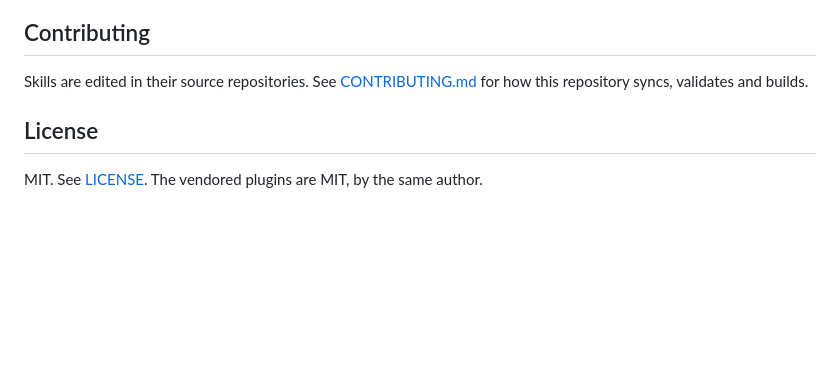
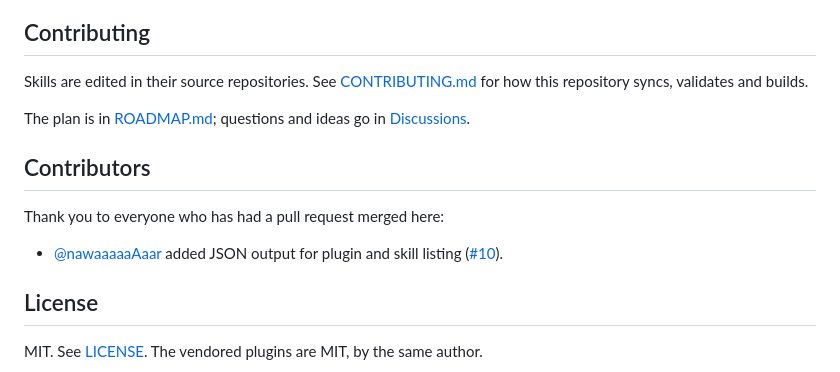
Before and after one commit to basitalisandhu/claude-skills, a Markdown page: README.md, the part around the change. Rendered like a GitHub page; blank space fills up the shorter version.

Commit message:
Add ROADMAP.md, Contributors section and Discussions links (#27)
Co-authored-by: Claude Fable 5.1 <noreply@anthropic.com>

```diff
--- a/README.md
+++ b/README.md
@@ -390,6 +390,14 @@ Docs hub: <https://basitalisandhu.github.io/>
 
 Skills are edited in their source repositories. See [CONTRIBUTING.md](CONTRIBUTING.md) for how this repository syncs, validates and builds.
 
+The plan is in [ROADMAP.md](ROADMAP.md); questions and ideas go in [Discussions](https://github.com/basitalisandhu/claude-skills/discussions).
+
+## Contributors
+
+Thank you to everyone who has had a pull request merged here:
+
+- [@nawaaaaaAaar](https://github.com/nawaaaaaAaar) added JSON output for plugin and skill listing ([#10](https://github.com/basitalisandhu/claude-skills/pull/10)).
+
 ## License
 
 MIT. See [LICENSE](LICENSE). The vendored plugins are MIT, by the same author.
```
Also changed, not shown: ROADMAP.md (added, +28 -0 lines).
